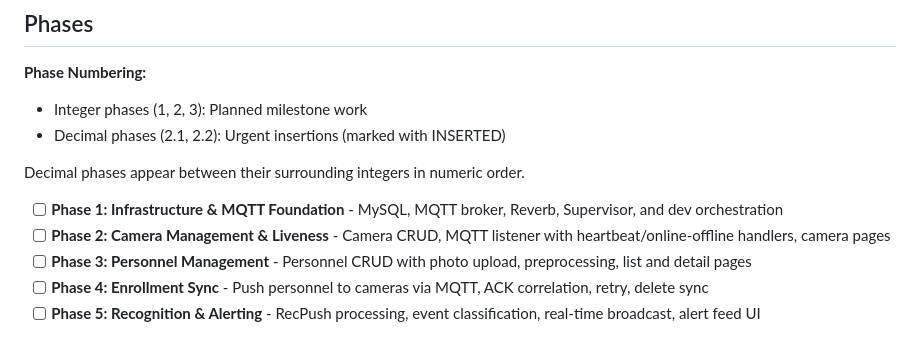
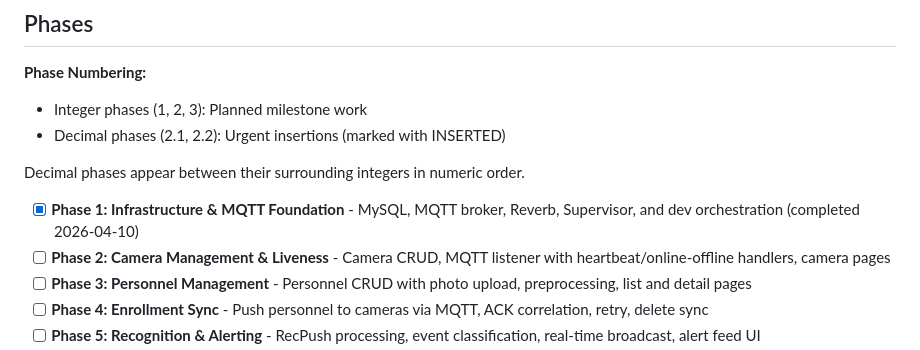
Before and after one commit to helderdene/fras, a Markdown page: .planning/ROADMAP.md, the part around the change. GitHub-like rendering.

Commit message:
docs: mark Phase 1 complete in roadmap checklist

```diff
--- a/.planning/ROADMAP.md
+++ b/.planning/ROADMAP.md
@@ -12,7 +12,7 @@ This roadmap delivers a Face Recognition Alert System from infrastructure throug
 
 Decimal phases appear between their surrounding integers in numeric order.
 
-- [ ] **Phase 1: Infrastructure & MQTT Foundation** - MySQL, MQTT broker, Reverb, Supervisor, and dev orchestration
+- [x] **Phase 1: Infrastructure & MQTT Foundation** - MySQL, MQTT broker, Reverb, Supervisor, and dev orchestration (completed 2026-04-10)
 - [ ] **Phase 2: Camera Management & Liveness** - Camera CRUD, MQTT listener with heartbeat/online-offline handlers, camera pages
 - [ ] **Phase 3: Personnel Management** - Personnel CRUD with photo upload, preprocessing, list and detail pages
 - [ ] **Phase 4: Enrollment Sync** - Push personnel to cameras via MQTT, ACK correlation, retry, delete sync
```
